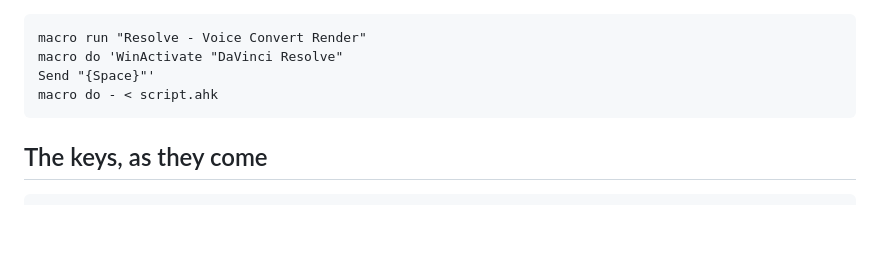
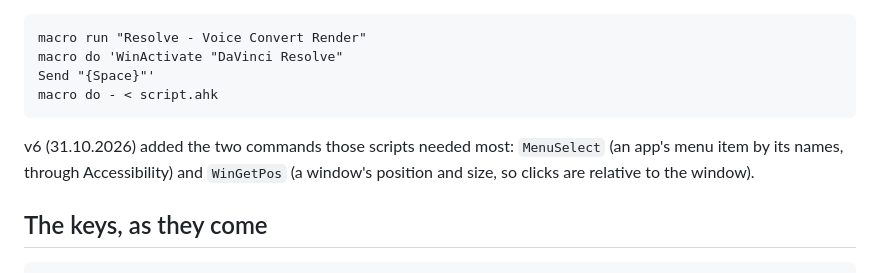
Before and after one commit to markoboskoauroville/MANTRA_MACRO, a Markdown page: README.md, the part around the change. Drawn GitHub-style; blank space fills up the shorter version.

Commit message:
README v6, LESSONS 31.10.2026 (close)

````diff
--- a/README.md
+++ b/README.md
@@ -33,6 +33,9 @@ macro do 'WinActivate "DaVinci Resolve"
 Send "{Space}"'
 macro do - < script.ahk
 ```
+
+v6 (31.10.2026) added the two commands those scripts needed most: `MenuSelect` (an app's menu item by its names,
+through Accessibility) and `WinGetPos` (a window's position and size, so clicks are relative to the window).
 
 ## The keys, as they come
 
````
Also changed, not shown: LESSONS.md (+9 -0 lines).
